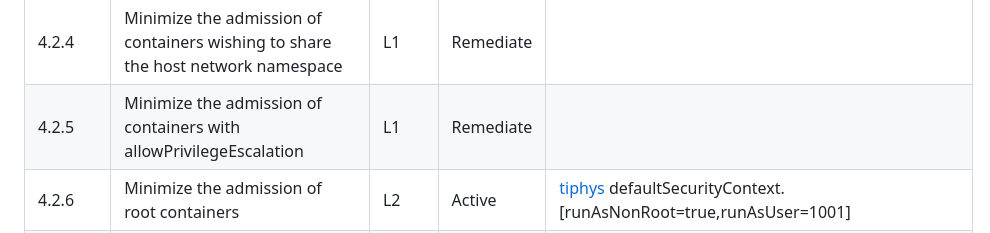
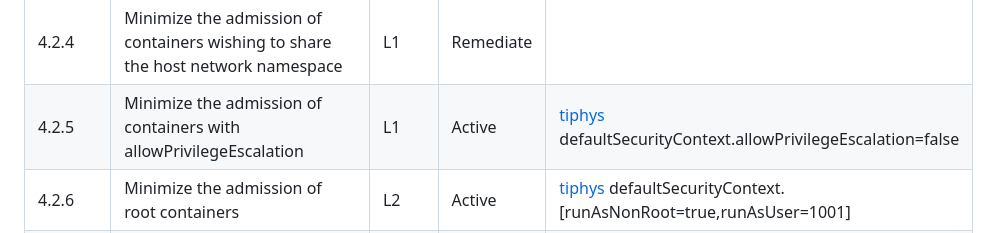
Before and after one commit to opszero/terraform-aws-kubespot, a Markdown page: usage.md, the part around one of its changes. Drawn GitHub-style.

```diff
--- a/usage.md
+++ b/usage.md
@@ -147,7 +147,7 @@ aws iam create-service-linked-role --aws-service-name spot.amazonaws.com
 | 4.2.2   | Minimize the admission of containers wishing to share the host process ID namespace                      | L1    | Remediate |                                                                                                       |
 | 4.2.3   | Minimize the admission of containers wishing to share the host IPC namespace                             | L1    | Remediate |                                                                                                       |
 | 4.2.4   | Minimize the admission of containers wishing to share the host network namespace                         | L1    | Remediate |                                                                                                       |
-| 4.2.5   | Minimize the admission of containers with allowPrivilegeEscalation                                       | L1    | Remediate |                                                                                                       |
+| 4.2.5   | Minimize the admission of containers with allowPrivilegeEscalation                                       | L1    | Active    | [tiphys](https://github.com/opszero/tiphys) defaultSecurityContext.allowPrivilegeEscalation=false     |
 | 4.2.6   | Minimize the admission of root containers                                                                | L2    | Active    | [tiphys](https://github.com/opszero/tiphys) defaultSecurityContext.[runAsNonRoot=true,runAsUser=1001] |
 | 4.2.7   | Minimize the admission of containers with added capabilities                                             | L1    | Active    | [tiphys](https://github.com/opszero/tiphys) defaultSecurityContext.allowPrivilegeEscalation=false     |
 | 4.2.8   | Minimize the admission of containers with capabilities assigned                                          | L1    | Remediate |                                                                                                       |
```
Also changed, not shown: other parts of usage.md (+1 -1 lines).
